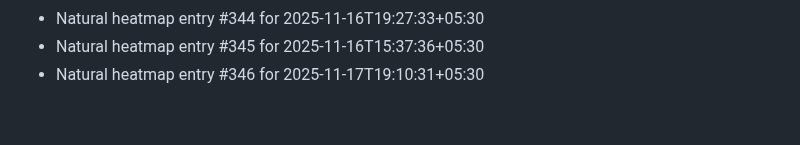
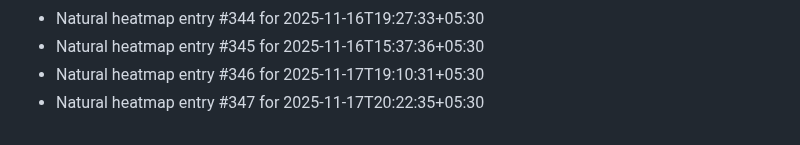
Before and after one commit to abhishekgupta2211/gym-fitness-website, a Markdown page: HEATMAP_NATURAL.md, the part around the change. Drawn GitHub-style.

```diff
--- a/HEATMAP_NATURAL.md
+++ b/HEATMAP_NATURAL.md
@@ -344,3 +344,4 @@
 - Natural heatmap entry #344 for 2025-11-16T19:27:33+05:30
 - Natural heatmap entry #345 for 2025-11-16T15:37:36+05:30
 - Natural heatmap entry #346 for 2025-11-17T19:10:31+05:30
+- Natural heatmap entry #347 for 2025-11-17T20:22:35+05:30
```
